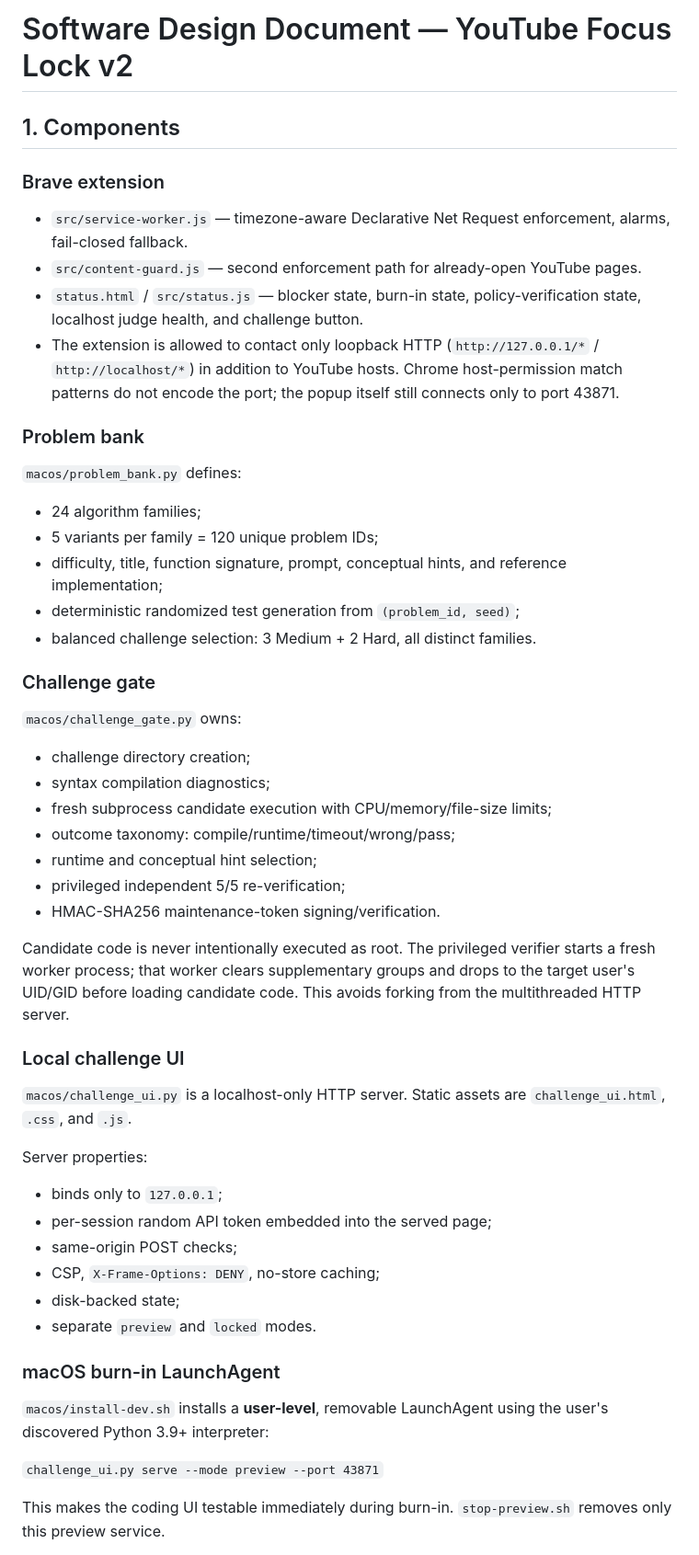
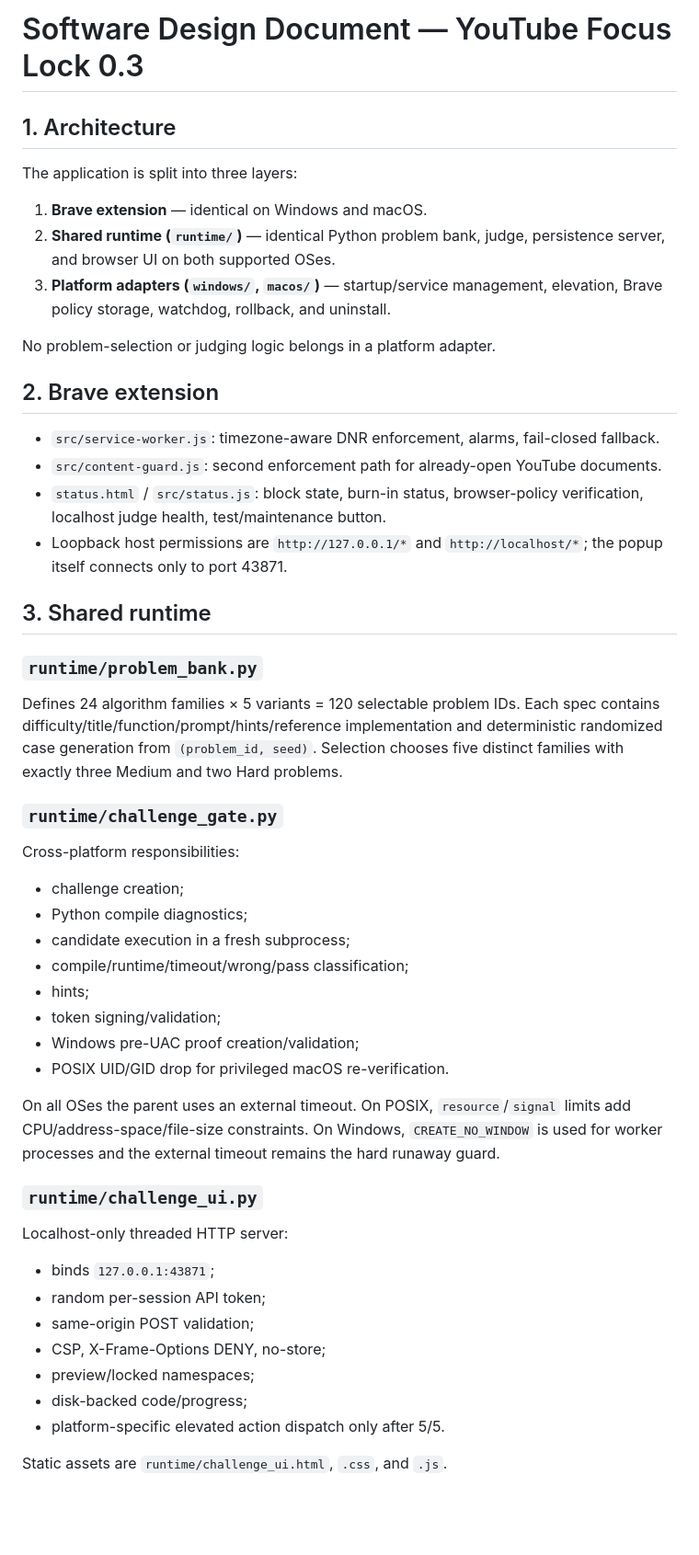
Before and after one commit to Pukujan/custom-extensions, a Markdown page: youtube-focus-lock/docs/SDD.md, the part around one of its changes. Shown at 92% size. Drawn GitHub-style; blank space fills up the shorter version.

Commit message:
docs: document shared runtime and Windows adapter

```diff
--- a/youtube-focus-lock/docs/SDD.md
+++ b/youtube-focus-lock/docs/SDD.md
@@ -1,47 +1,54 @@
-# Software Design Document — YouTube Focus Lock v2
+# Software Design Document — YouTube Focus Lock 0.3
 
-## 1. Components
+## 1. Architecture
 
-### Brave extension
-- `src/service-worker.js` — timezone-aware Declarative Net Request enforcement, alarms, fail-closed fallback.
-- `src/content-guard.js` — second enforcement path for already-open YouTube pages.
-- `status.html` / `src/status.js` — blocker state, burn-in state, policy-verification state, localhost judge health, and challenge button.
-- The extension is allowed to contact only loopback HTTP (`http://127.0.0.1/*` / `http://localhost/*`) in addition to YouTube hosts. Chrome host-permission match patterns do not encode the port; the popup itself still connects only to port 43871.
+The application is split into three layers:
 
-### Problem bank
-`macos/problem_bank.py` defines:
-- 24 algorithm families;
-- 5 variants per family = 120 unique problem IDs;
-- difficulty, title, function signature, prompt, conceptual hints, and reference implementation;
-- deterministic randomized test generation from `(problem_id, seed)`;
-- balanced challenge selection: 3 Medium + 2 Hard, all distinct families.
+1. **Brave extension** — identical on Windows and macOS.
+2. **Shared runtime (`runtime/`)** — identical Python problem bank, judge, persistence server, and browser UI on both supported OSes.
+3. **Platform adapters (`windows/`, `macos/`)** — startup/service management, elevation, Brave policy storage, watchdog, rollback, and uninstall.
 
-### Challenge gate
-`macos/challenge_gate.py` owns:
-- challenge directory creation;
-- syntax compilation diagnostics;
-- fresh subprocess candidate execution with CPU/memory/file-size limits;
-- outcome taxonomy: compile/runtime/timeout/wrong/pass;
-- runtime and conceptual hint selection;
-- privileged independent 5/5 re-verification;
-- HMAC-SHA256 maintenance-token signing/verification.
+No problem-selection or judging logic belongs in a platform adapter.
 
-Candidate code is never intentionally executed as root. The privileged verifier starts a fresh worker process; that worker clears supplementary groups and drops to the target user's UID/GID before loading candidate code. This avoids forking from the multithreaded HTTP server.
+## 2. Brave extension
 
-### Local challenge UI
-`macos/challenge_ui.py` is a localhost-only HTTP server. Static assets are `challenge_ui.html`, `.css`, and `.js`.
+- `src/service-worker.js`: timezone-aware DNR enforcement, alarms, fail-closed fallback.
+- `src/content-guard.js`: second enforcement path for already-open YouTube documents.
+- `status.html` / `src/status.js`: block state, burn-in status, browser-policy verification, localhost judge health, test/maintenance button.
+- Loopback host permissions are `http://127.0.0.1/*` and `http://localhost/*`; the popup itself connects only to port 43871.
 
-Server properties:
-- binds only to `127.0.0.1`;
-- per-session random API token embedded into the served page;
-- same-origin POST checks;
-- CSP, `X-Frame-Options: DENY`, no-store caching;
-- disk-backed state;
-- separate `preview` and `locked` modes.
+## 3. Shared runtime
 
-### macOS burn-in LaunchAgent
-`macos/install-dev.sh` installs a **user-level**, removable LaunchAgent using the user's discovered Python 3.9+ interpreter:
+### `runtime/problem_bank.py`
 
-`challenge_ui.py serve --mode preview --port 43871`
+Defines 24 algorithm families × 5 variants = 120 selectable problem IDs. Each spec contains difficulty/title/function/prompt/hints/reference implementation and deterministic randomized case generation from `(problem_id, seed)`. Selection chooses five distinct families with exactly three Medium and two Hard problems.
 
-This makes the coding UI testable immediately during burn-in. `stop-preview.sh` removes only this preview service.
+### `runtime/challenge_gate.py`
+
+Cross-platform responsibilities:
+
+- challenge creation;
+- Python compile diagnostics;
+- candidate execution in a fresh subprocess;
+- compile/runtime/timeout/wrong/pass classification;
+- hints;
+- token signing/validation;
+- Windows pre-UAC proof creation/validation;
+- POSIX UID/GID drop for privileged macOS re-verification.
+
+On all OSes the parent uses an external timeout. On POSIX, `resource`/`signal` limits add CPU/address-space/file-size constraints. On Windows, `CREATE_NO_WINDOW` is used for worker processes and the external timeout remains the hard runaway guard.
+
+### `runtime/challenge_ui.py`
+
+Localhost-only threaded HTTP server:
+
+- binds `127.0.0.1:43871`;
+- random per-session API token;
+- same-origin POST validation;
+- CSP, X-Frame-Options DENY, no-store;
+- preview/locked namespaces;
+- disk-backed code/progress;
+- platform-specific elevated action dispatch only after 5/5.
+
+Static assets are `runtime/challenge_ui.html`, `.css`, and `.js`.
+
```
Also changed, not shown: other parts of youtube-focus-lock/docs/SDD.md (+58 -53 lines).
